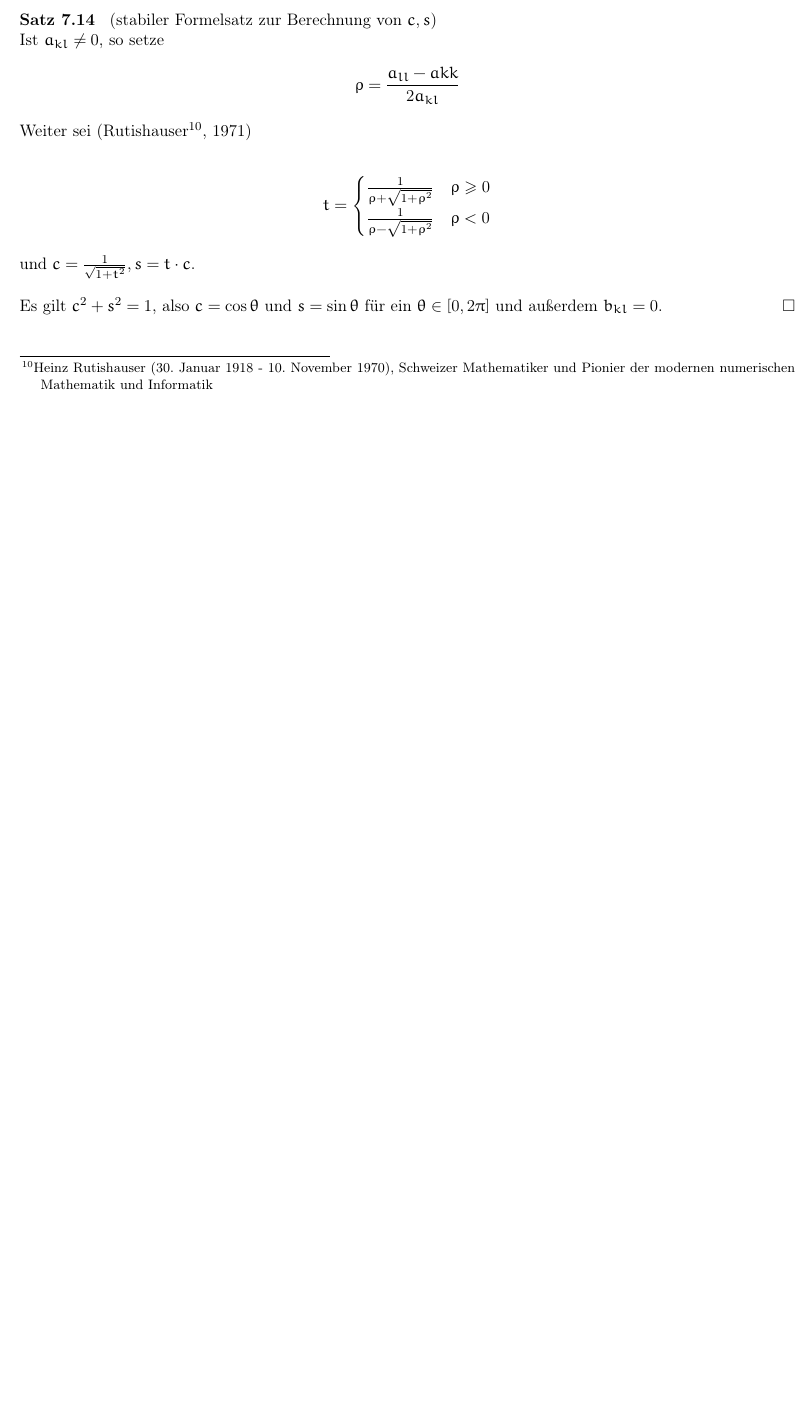
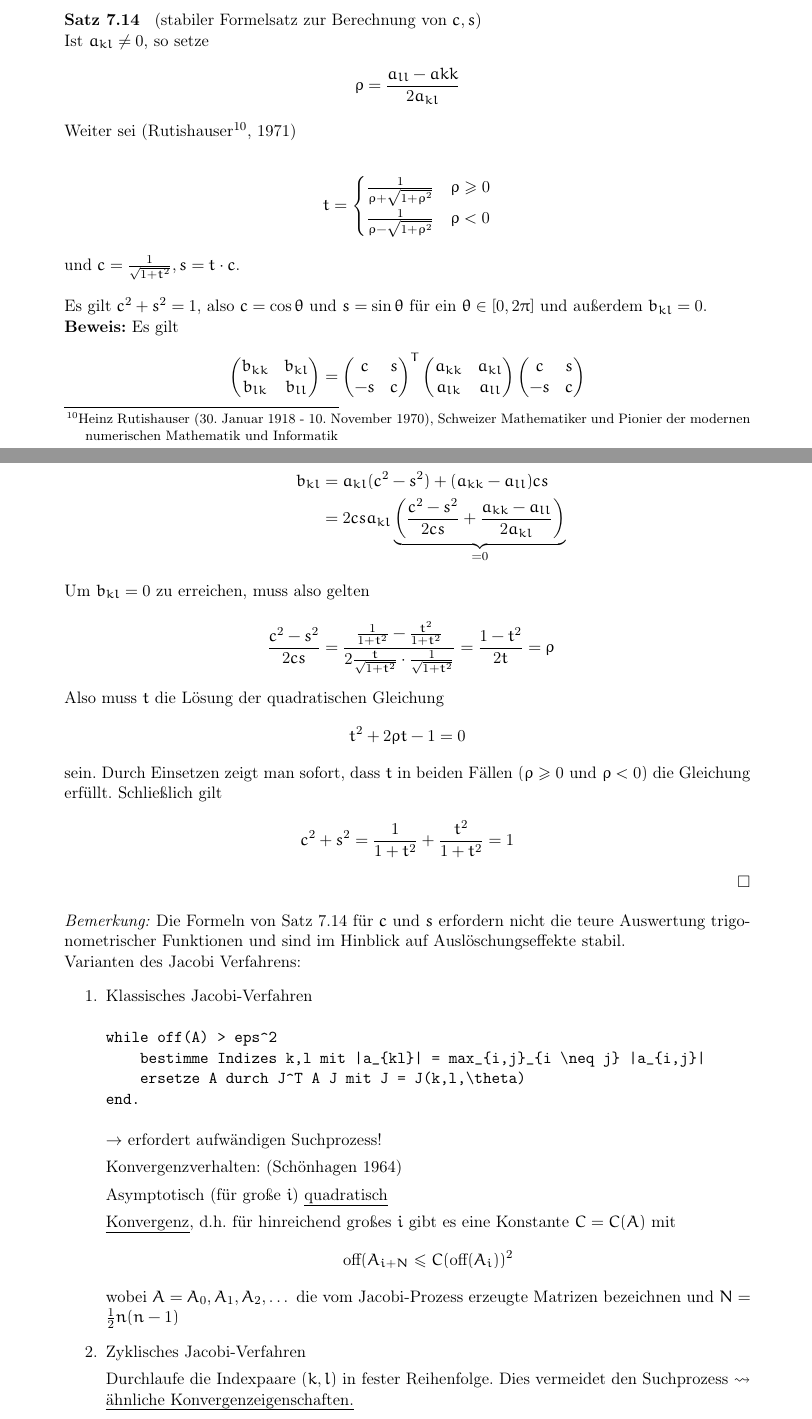
Before and after one commit to hutchison/Numerik-Eigenwertprobleme, a LaTeX document (numerik-eigenwertprobleme.tex): part of page 8 of 8 before the commit and two parts of pages 9 and 10 of 12 after it, the two joined at a grey line, cut so that both start at the same text, the shorter picture padded with empty space. Compiled offline with LaTeX, dvips and Ghostscript.

Commit message:
fast am Ende

```diff
--- a/numerik-eigenwertprobleme.tex
+++ b/numerik-eigenwertprobleme.tex
@@ -80,7 +80,7 @@ ulem,
 
 % Randverwaltung (entweder geometry oder =fullpage=)
 %\usepackage[left=1cm,right=1cm,top=1cm,bottom=1cm,includeheadfoot]{geometry}
-\usepackage[cm,
+\usepackage[%cm,
 %headings,
 ]{fullpage}
 
@@ -665,5 +672,71 @@ t =
 und $c = \frac{1}{\sqrt{1+t^2}}, s=t \cdot  c$.\\
 
 Es gilt $c^2 + s^2 = 1$, also $c = \cos \theta$ und  $s = \sin \theta$ für ein $\theta \in \left[0,2 \pi \right]$ und außerdem $b_{kl} = 0$.
+
+\textbf{Beweis:}
+Es gilt
+\begin{align*}
+\begin{pmatrix}
+b_{kk} & b_{kl}\\
+b_{lk} & b_{ll}
+\end{pmatrix}
+& =
+\begin{pmatrix}
+c & s\\
+-s & c
+\end{pmatrix}^T
+\begin{pmatrix}
+a_{kk} & a_{kl}\\
+a_{lk} & a_{ll}
+\end{pmatrix}
+\begin{pmatrix}
+c & s\\
+-s & c
+\end{pmatrix}
+\intertext{und wegen $a_{kl} = a_{lk}$ gilt falls $a_{kl} \neq 0$}
+b_{kl} & = a_{kl}(c^2 - s^2) + (a_{kk} - a_{ll})cs\\
+& = 2 c s a_{kl} \underbrace{\left( \frac{c^2 - s^2}{2cs} + \frac{a_{kk} - a_{ll}}{2a_{kl}} \right)}_{=0}
+\intertext{Um $b_{kl}=0$ zu erreichen, muss also gelten}
+\frac{c^2-s^2}{2cs} & = \frac{ \frac{1}{1+t^2} - \frac{t^2}{1+t^2} }{2 \frac{t}{\sqrt{1+t^2}} \cdot \frac{1}{\sqrt{1+t^2}}} = \frac{1-t^2}{2t} = \rho
+\end{align*}
+Also muss $t$ die Lösung der quadratischen Gleichung
+\begin{align*}
+t^2 + 2 \rho t - 1 = 0
+\end{align*}
+sein. Durch Einsetzen zeigt man sofort, dass $t$ in beiden Fällen $(\rho \geq 0 \text{ und } \rho < 0)$ die Gleichung erfüllt. Schließlich gilt
+\begin{align*}
+c^2 + s^2 = \frac{1}{1+t^2} + \frac{t^2}{1+t^2} = 1
+\end{align*}
+\
 \end{mysatz}
 
+\textit{Bemerkung:} Die Formeln von Satz 7.14 %TODO ref fixen
+für $c$ und $s$ erfordern nicht die teure Auswertung trigonometrischer Funktionen und sind im Hinblick auf Auslöschungseffekte stabil.
+
+%Fett:
+Varianten des Jacobi Verfahrens:
+\begin{enumerate}
+\item Klassisches Jacobi-Verfahren
+  %TODO: ordentlich machen:
+\begin{verbatim}
+while off(A) > eps^2
+    bestimme Indizes k,l mit |a_{kl}| = max_{i,j}_{i \neq j} |a_{i,j}|
+    ersetze A durch J^T A J mit J = J(k,l,\theta)
+end.
+\end{verbatim}
+$\to$ erfordert aufwändigen Suchprozess!
+
+Konvergenzverhalten: (Schönhagen 1964)
+
+Asymptotisch (für große $i$) \uline{quadratisch}
+
+\uline{Konvergenz}, d.h. für hinreichend großes $i$ gibt es eine Konstante $C=C(A)$ mit
+\begin{align*}
+\off(A_{i+N} \leq C(\off(A_i))^2
+\end{align*}
+wobei $A = A_0,A_1,A_2, \dots $ die vom Jacobi-Prozess erzeugte Matrizen bezeichnen und $N = \frac{1}{2}n(n-1)$
+
+\item Zyklisches Jacobi-Verfahren %unterstrichen
+
+Durchlaufe die Indexpaare $(k,l)$ in fester Reihenfolge. Dies vermeidet den Suchprozess $\leadsto$ \uline{ähnliche Konvergenzeigenschaften.}
+\end{enumerate}
```
Also changed, not shown: numerik-eigenwertprobleme.tex (111 more changed lines).
